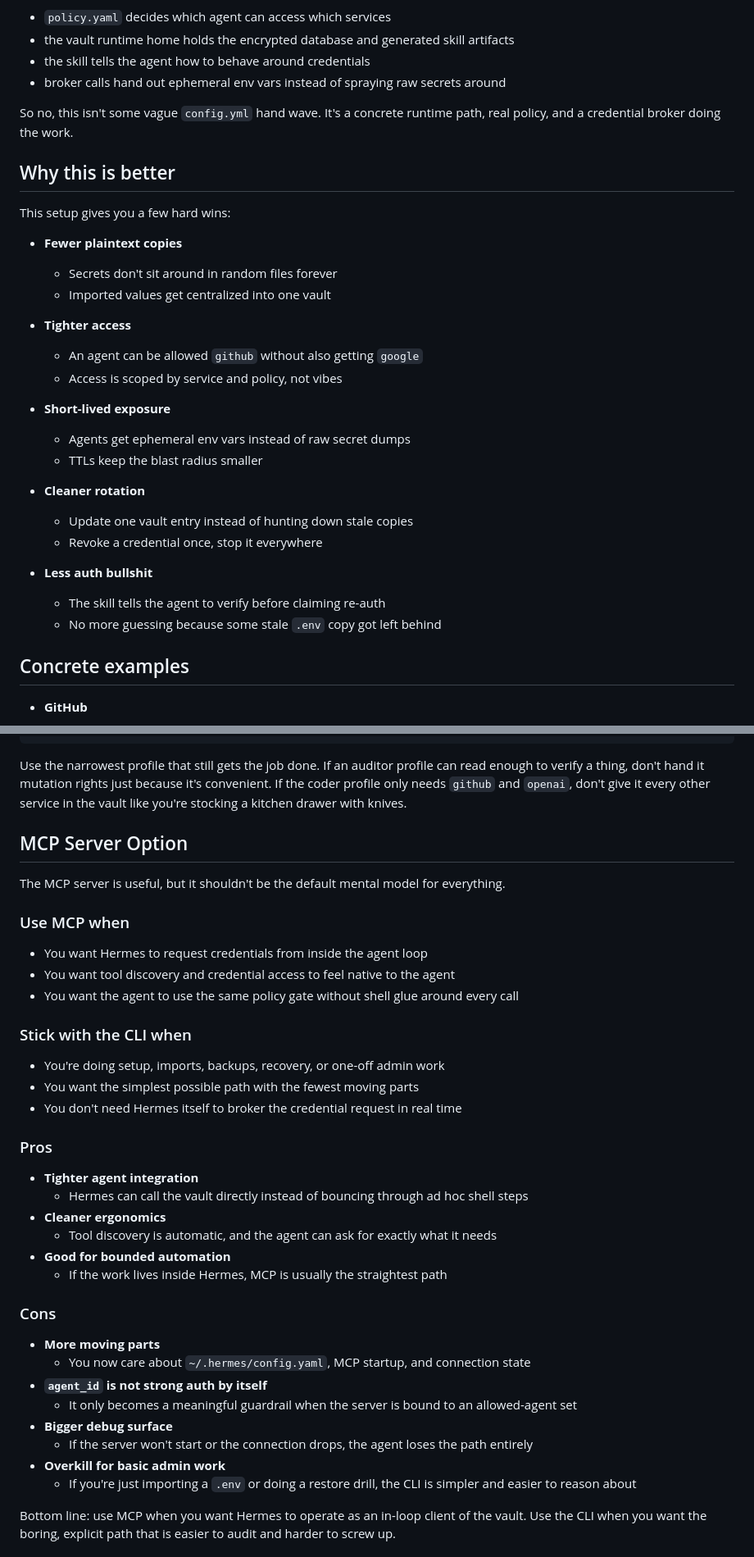
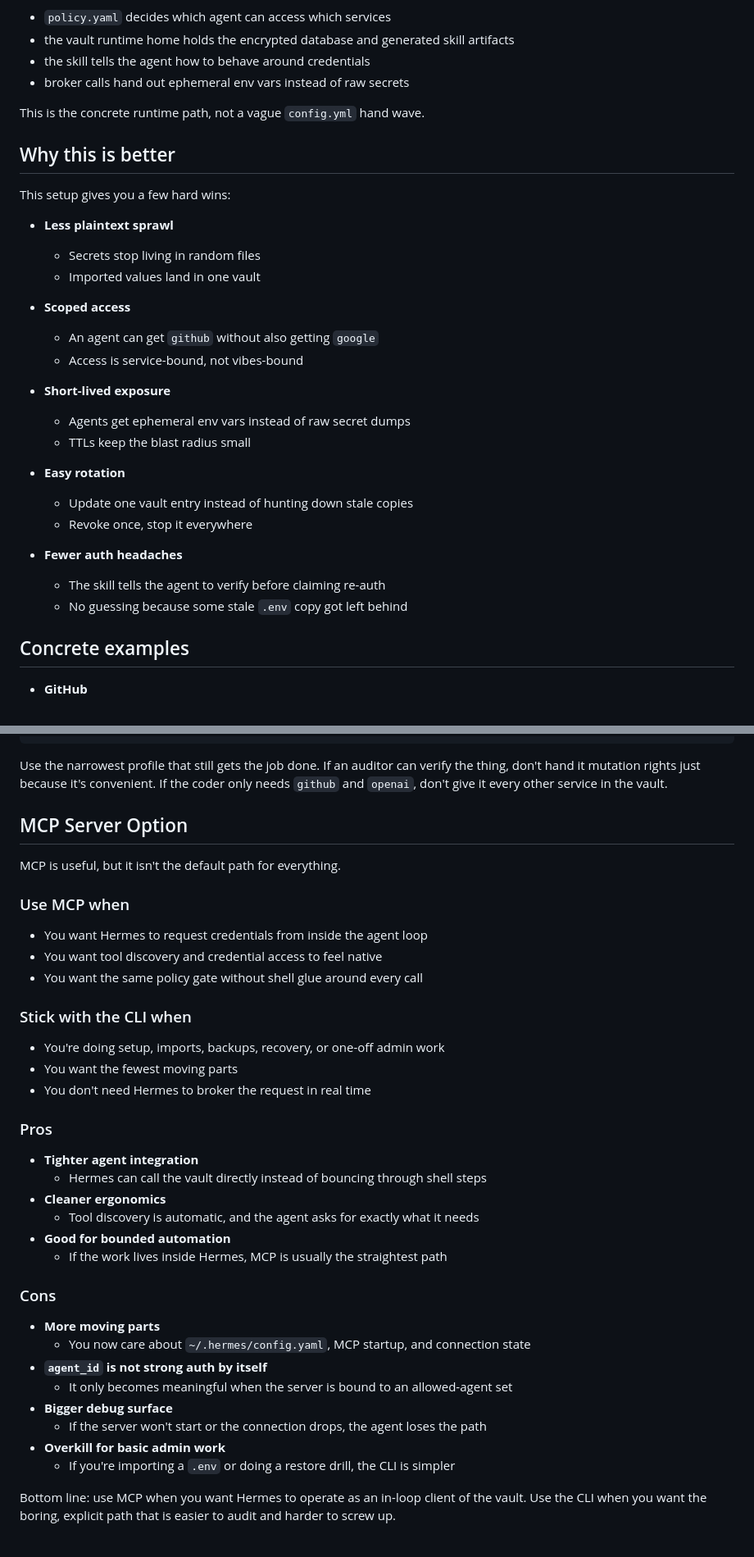
Before and after one commit to asimons81/hermes-vault, a Markdown page: docs/operator-guide.md, 2 parts joined by grey strips. Shown at 82% size. GitHub-like rendering.

Commit message:
docs: tighten operator guide

````diff
--- a/docs/operator-guide.md
+++ b/docs/operator-guide.md
@@ -82,33 +82,33 @@ What happens next is the important bit, and this is where the setup stops being
 - `policy.yaml` decides which agent can access which services
 - the vault runtime home holds the encrypted database and generated skill artifacts
 - the skill tells the agent how to behave around credentials
-- broker calls hand out ephemeral env vars instead of spraying raw secrets around
+- broker calls hand out ephemeral env vars instead of raw secrets
 
-So no, this isn't some vague `config.yml` hand wave. It's a concrete runtime path, real policy, and a credential broker doing the work.
+This is the concrete runtime path, not a vague `config.yml` hand wave.
 
 ## Why this is better
 
 This setup gives you a few hard wins:
 
-- **Fewer plaintext copies**
-  - Secrets don't sit around in random files forever
-  - Imported values get centralized into one vault
+- **Less plaintext sprawl**
+  - Secrets stop living in random files
+  - Imported values land in one vault
 
-- **Tighter access**
-  - An agent can be allowed `github` without also getting `google`
-  - Access is scoped by service and policy, not vibes
+- **Scoped access**
+  - An agent can get `github` without also getting `google`
+  - Access is service-bound, not vibes-bound
 
 - **Short-lived exposure**
   - Agents get ephemeral env vars instead of raw secret dumps
-  - TTLs keep the blast radius smaller
+  - TTLs keep the blast radius small
 
-- **Cleaner rotation**
+- **Easy rotation**
   - Update one vault entry instead of hunting down stale copies
-  - Revoke a credential once, stop it everywhere
+  - Revoke once, stop it everywhere
 
-- **Less auth bullshit**
+- **Fewer auth headaches**
   - The skill tells the agent to verify before claiming re-auth
-  - No more guessing because some stale `.env` copy got left behind
+  - No guessing because some stale `.env` copy got left behind
 
 ## Concrete examples
 
@@ -177,30 +177,30 @@ agents:
     raw_secret_access: false
 ```
 
-Use the narrowest profile that still gets the job done. If an auditor profile can read enough to verify a thing, don't hand it mutation rights just because it's convenient. If the coder profile only needs `github` and `openai`, don't give it every other service in the vault like you're stocking a kitchen drawer with knives.
+Use the narrowest profile that still gets the job done. If an auditor can verify the thing, don't hand it mutation rights just because it's convenient. If the coder only needs `github` and `openai`, don't give it every other service in the vault.
 
 ## MCP Server Option
 
-The MCP server is useful, but it shouldn't be the default mental model for everything.
+MCP is useful, but it isn't the default path for everything.
 
 ### Use MCP when
 
 - You want Hermes to request credentials from inside the agent loop
-- You want tool discovery and credential access to feel native to the agent
-- You want the agent to use the same policy gate without shell glue around every call
+- You want tool discovery and credential access to feel native
+- You want the same policy gate without shell glue around every call
 
 ### Stick with the CLI when
 
 - You're doing setup, imports, backups, recovery, or one-off admin work
-- You want the simplest possible path with the fewest moving parts
-- You don't need Hermes itself to broker the credential request in real time
+- You want the fewest moving parts
+- You don't need Hermes to broker the request in real time
 
 ### Pros
 
 - **Tighter agent integration**
-  - Hermes can call the vault directly instead of bouncing through ad hoc shell steps
+  - Hermes can call the vault directly instead of bouncing through shell steps
 - **Cleaner ergonomics**
-  - Tool discovery is automatic, and the agent can ask for exactly what it needs
+  - Tool discovery is automatic, and the agent asks for exactly what it needs
 - **Good for bounded automation**
   - If the work lives inside Hermes, MCP is usually the straightest path
 
@@ -209,11 +209,11 @@ The MCP server is useful, but it shouldn't be the default mental model for every
 - **More moving parts**
   - You now care about `~/.hermes/config.yaml`, MCP startup, and connection state
 - **`agent_id` is not strong auth by itself**
-  - It only becomes a meaningful guardrail when the server is bound to an allowed-agent set
+  - It only becomes meaningful when the server is bound to an allowed-agent set
 - **Bigger debug surface**
-  - If the server won't start or the connection drops, the agent loses the path entirely
+  - If the server won't start or the connection drops, the agent loses the path
 - **Overkill for basic admin work**
-  - If you're just importing a `.env` or doing a restore drill, the CLI is simpler and easier to reason about
+  - If you're importing a `.env` or doing a restore drill, the CLI is simpler
 
 Bottom line: use MCP when you want Hermes to operate as an in-loop client of the vault. Use the CLI when you want the boring, explicit path that is easier to audit and harder to screw up.
 
````
Also changed, not shown: other parts of docs/operator-guide.md (+10 -13 lines).
